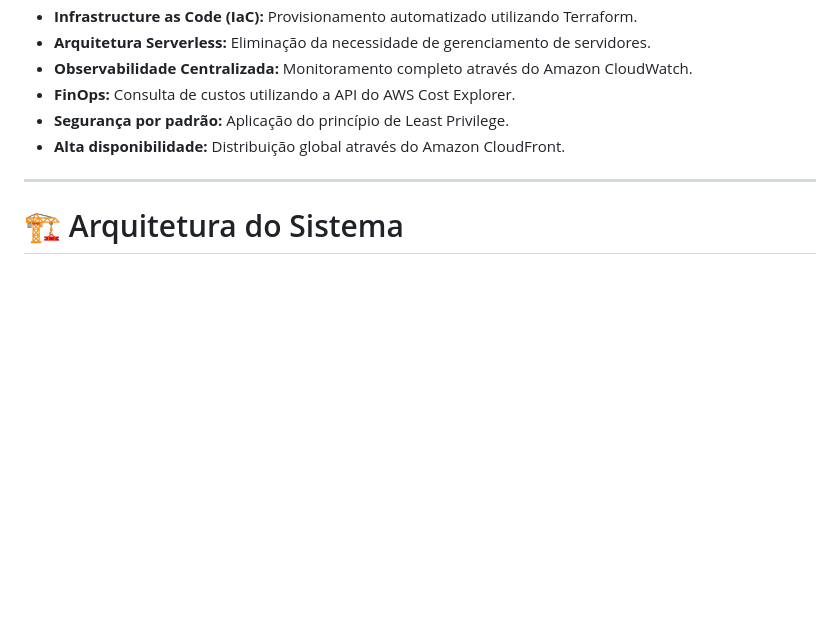
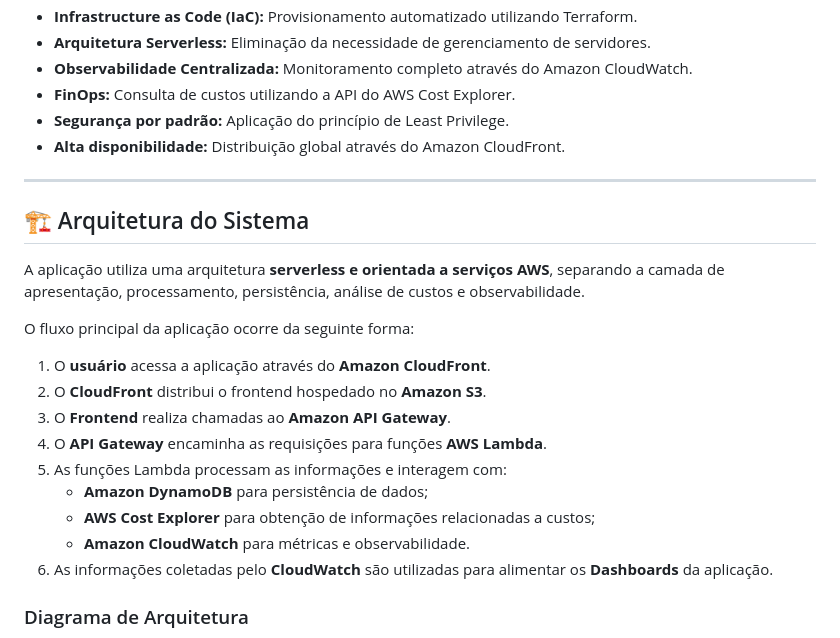
Before and after one commit to 87fred/tf-aws-cloudops-app, a Markdown page: README.md, the part around one of its changes. Rendered like a GitHub page; blank space fills up the shorter version.

````diff
--- a/README.md
+++ b/README.md
@@ -50,6 +50,22 @@ Os principais pilares da solução são:
 
 ---
 
-# 🏗️ Arquitetura do Sistema
+## 🏗️ Arquitetura do Sistema
+
+A aplicação utiliza uma arquitetura **serverless e orientada a serviços AWS**, separando a camada de apresentação, processamento, persistência, análise de custos e observabilidade.
+
+O fluxo principal da aplicação ocorre da seguinte forma:
+
+1. O **usuário** acessa a aplicação através do **Amazon CloudFront**.
+2. O **CloudFront** distribui o frontend hospedado no **Amazon S3**.
+3. O **Frontend** realiza chamadas ao **Amazon API Gateway**.
+4. O **API Gateway** encaminha as requisições para funções **AWS Lambda**.
+5. As funções Lambda processam as informações e interagem com:
+   - **Amazon DynamoDB** para persistência de dados;
+   - **AWS Cost Explorer** para obtenção de informações relacionadas a custos;
+   - **Amazon CloudWatch** para métricas e observabilidade.
+6. As informações coletadas pelo **CloudWatch** são utilizadas para alimentar os **Dashboards** da aplicação.
+
+### Diagrama de Arquitetura
 
 ```mermaid
````
Also changed, not shown: other parts of README.md (+28 -17 lines).
